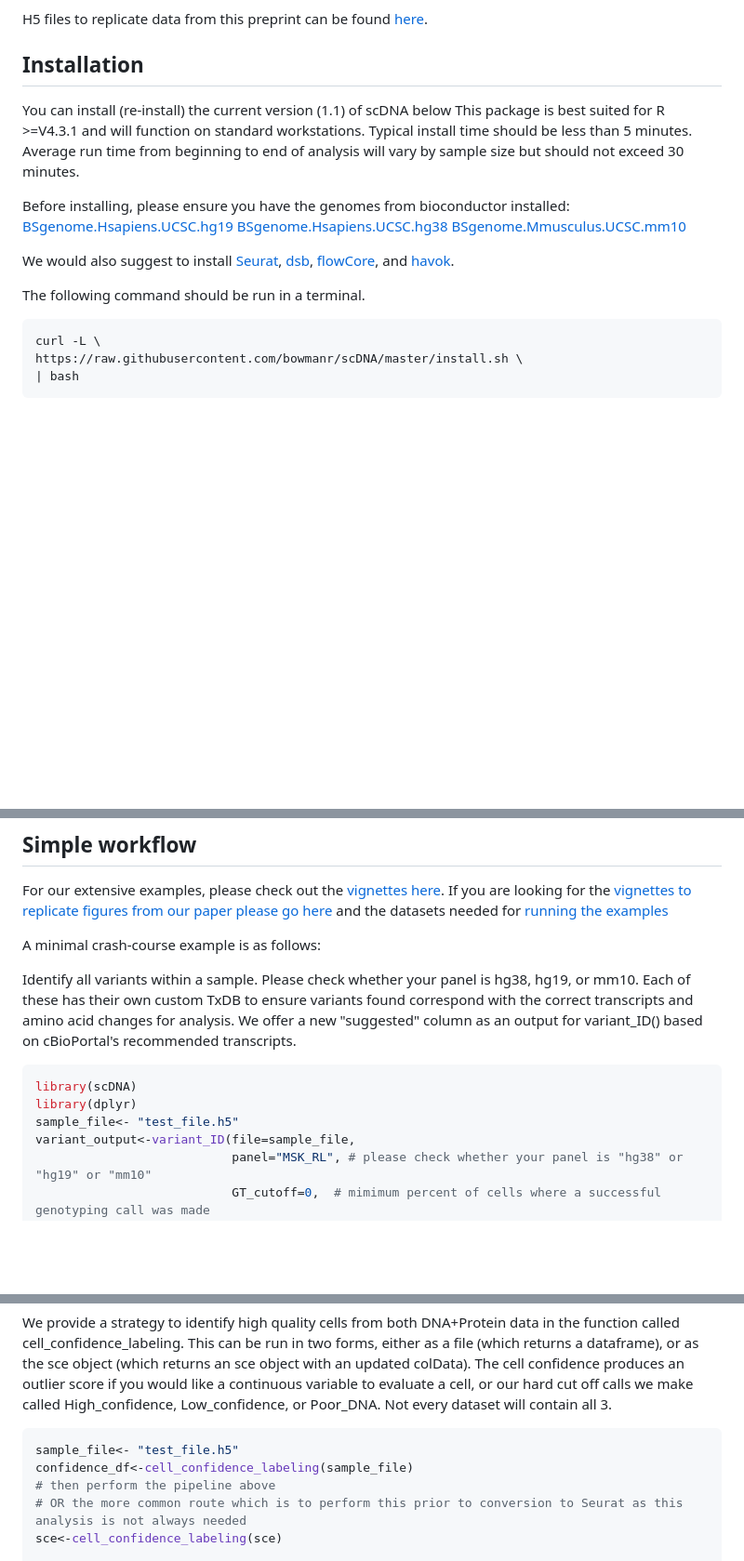
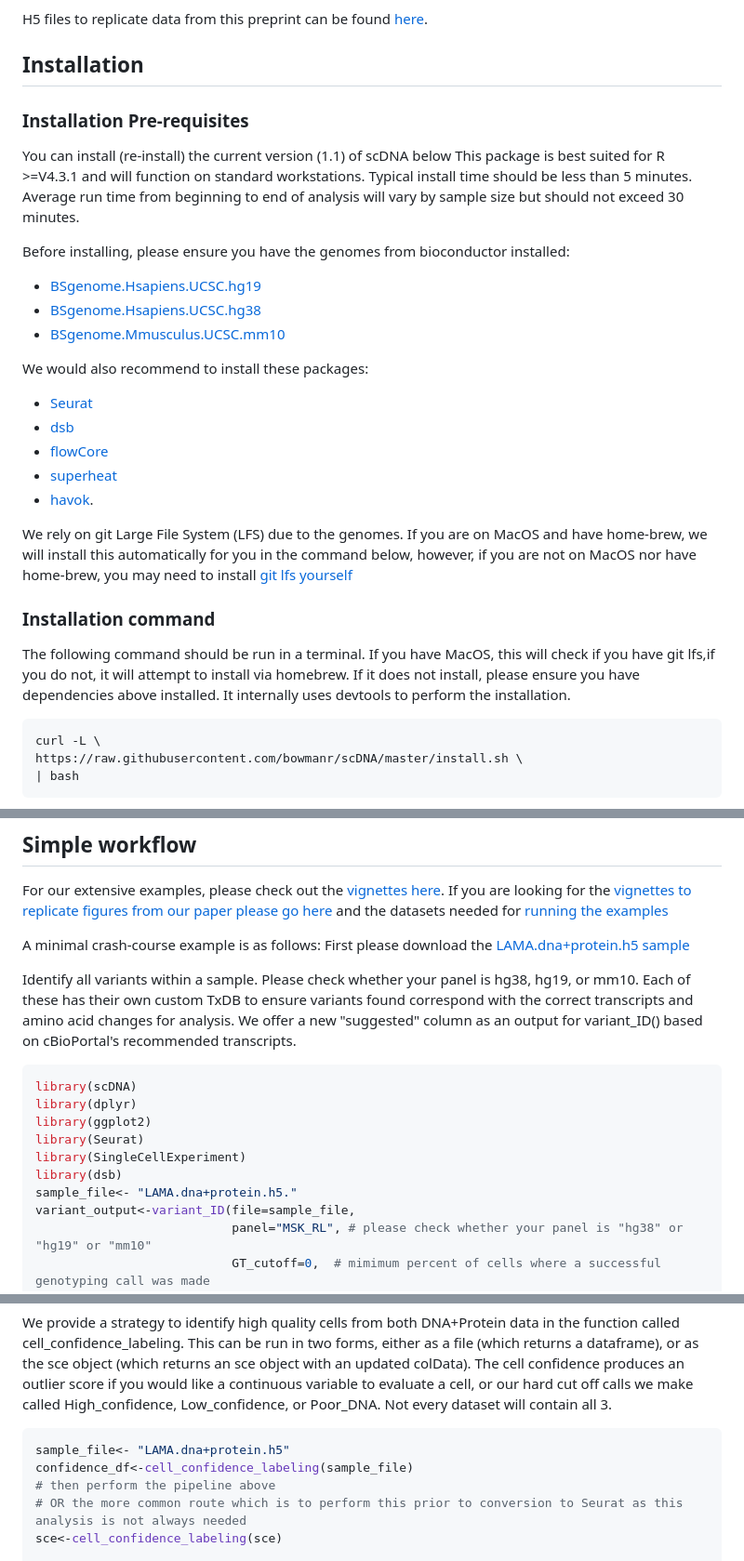
Before and after one commit to bowmanr/scDNA, a Markdown page: README.md, 3 parts joined by grey strips. Shown at 93% size. Rendered like a GitHub page; blank space fills up the shorter version.

Commit message:
Enhance README with installation details and examples
Added installation pre-requisites and updated example code.

````diff
--- a/README.md
+++ b/README.md
@@ -23,17 +23,27 @@ H5 files to replicate data from this preprint can be found [here](https://drive.
 
 ## Installation
 
+### Installation Pre-requisites
 You can install (re-install) the current version (1.1) of scDNA below
 This package is best suited for R >=V4.3.1 and will function on standard workstations. Typical install time should be less than 5 minutes. Average run time from beginning to end of analysis will vary by sample size but should not exceed 30 minutes.
 
 Before installing, please ensure you have the genomes from bioconductor installed:
-[BSgenome.Hsapiens.UCSC.hg19](https://bioconductor.org/packages/release/data/annotation/html/BSgenome.Hsapiens.UCSC.hg19.html)
-[BSgenome.Hsapiens.UCSC.hg38](https://bioconductor.org/packages/release/data/annotation/html/BSgenome.Hsapiens.UCSC.hg38.html)
-[BSgenome.Mmusculus.UCSC.mm10](https://bioconductor.org/packages/release/data/annotation/html/BSgenome.Mmusculus.UCSC.mm10.html)
+- [BSgenome.Hsapiens.UCSC.hg19](https://bioconductor.org/packages/release/data/annotation/html/BSgenome.Hsapiens.UCSC.hg19.html)
+- [BSgenome.Hsapiens.UCSC.hg38](https://bioconductor.org/packages/release/data/annotation/html/BSgenome.Hsapiens.UCSC.hg38.html)
+- [BSgenome.Mmusculus.UCSC.mm10](https://bioconductor.org/packages/release/data/annotation/html/BSgenome.Mmusculus.UCSC.mm10.html)
 
-We would also suggest to install [Seurat](https://satijalab.org/seurat/articles/install_v5), [dsb](https://www.rdocumentation.org/packages/dsb/versions/0.3.0), [flowCore](https://bioconductor.org/packages/release/bioc/html/flowCore.html), and [havok](https://github.com/RobertGM111/havok).
+We would also recommend to install these packages:
+- [Seurat](https://satijalab.org/seurat/articles/install_v5)
+- [dsb](https://www.rdocumentation.org/packages/dsb/versions/0.3.0)
+- [flowCore](https://bioconductor.org/packages/release/bioc/html/flowCore.html)
+- [superheat](https://github.com/rlbarter/superheat)
+- [havok](https://github.com/RobertGM111/havok).
 
-The following command should be run in a terminal.
+We rely on git Large File System (LFS) due to the genomes. If you are on MacOS and have home-brew, we will install this automatically for you in the command below, however, if you are not on MacOS nor have home-brew, you may need to install [git lfs yourself](https://docs.github.com/en/repositories/working-with-files/managing-large-files/installing-git-large-file-storage)
+
+### Installation command
+The following command should be run in a terminal. If you have MacOS, this will check if you have git lfs,if you do not, it will attempt to install via homebrew. If it does not install, please ensure you have dependencies above installed. It internally uses devtools to perform the installation.
+
 ``` bash
 curl -L \
 https://raw.githubusercontent.com/bowmanr/scDNA/master/install.sh \
@@ -115,13 +125,18 @@ For our extensive examples, please check out the [vignettes here](https://github
 If you are looking for the [vignettes to replicate figures from our paper please go here](https://github.com/bowmanr/scDNA/tree/master/vignettes/paper_figure_replication) and the datasets needed for [running the examples](https://drive.google.com/drive/folders/1rE3GFlLC0fj0hX6jFdk536iCyh1gB2_j?usp=drive_link)
 
 A minimal crash-course example is as follows:
+First please download the [LAMA.dna+protein.h5 sample](https://drive.google.com/drive/folders/1rE3GFlLC0fj0hX6jFdk536iCyh1gB2_j?usp=drive_link)
 
 Identify all variants within a sample. Please check whether your panel is hg38, hg19, or mm10. Each of these has their own custom TxDB to ensure variants found correspond with the correct transcripts and amino acid changes for analysis. We offer a new "suggested" column as an output for variant_ID() based on cBioPortal's recommended transcripts.
 
 ``` r
 library(scDNA)
 library(dplyr)
-sample_file<- "test_file.h5"
+library(ggplot2)
+library(Seurat)
+library(SingleCellExperiment)
+library(dsb)
+sample_file<- "LAMA.dna+protein.h5."
 variant_output<-variant_ID(file=sample_file,
                            panel="MSK_RL", # please check whether your panel is "hg38" or "hg19" or "mm10"
                            GT_cutoff=0,  # mimimum percent of cells where a successful genotyping call was made
@@ -194,7 +209,7 @@ sce<-normalize_protein_data(sce=sce,
 We provide a strategy to identify high quality cells from both DNA+Protein data in the function called cell_confidence_labeling. This can be run in two forms, either as a file (which returns a dataframe), or as the sce object (which returns an sce object with an updated colData). The cell confidence produces an outlier score if you would like a continuous variable to evaluate a cell, or our hard cut off calls we make called High_confidence, Low_confidence, or Poor_DNA. Not every dataset will contain all 3.
 
 ``` r
-sample_file<- "test_file.h5"
+sample_file<- "LAMA.dna+protein.h5"
 confidence_df<-cell_confidence_labeling(sample_file)
 # then perform the pipeline above
 # OR the more common route which is to perform this prior to conversion to Seurat as this analysis is not always needed
````
Also changed, not shown: other parts of README.md (+0 -1 lines).
